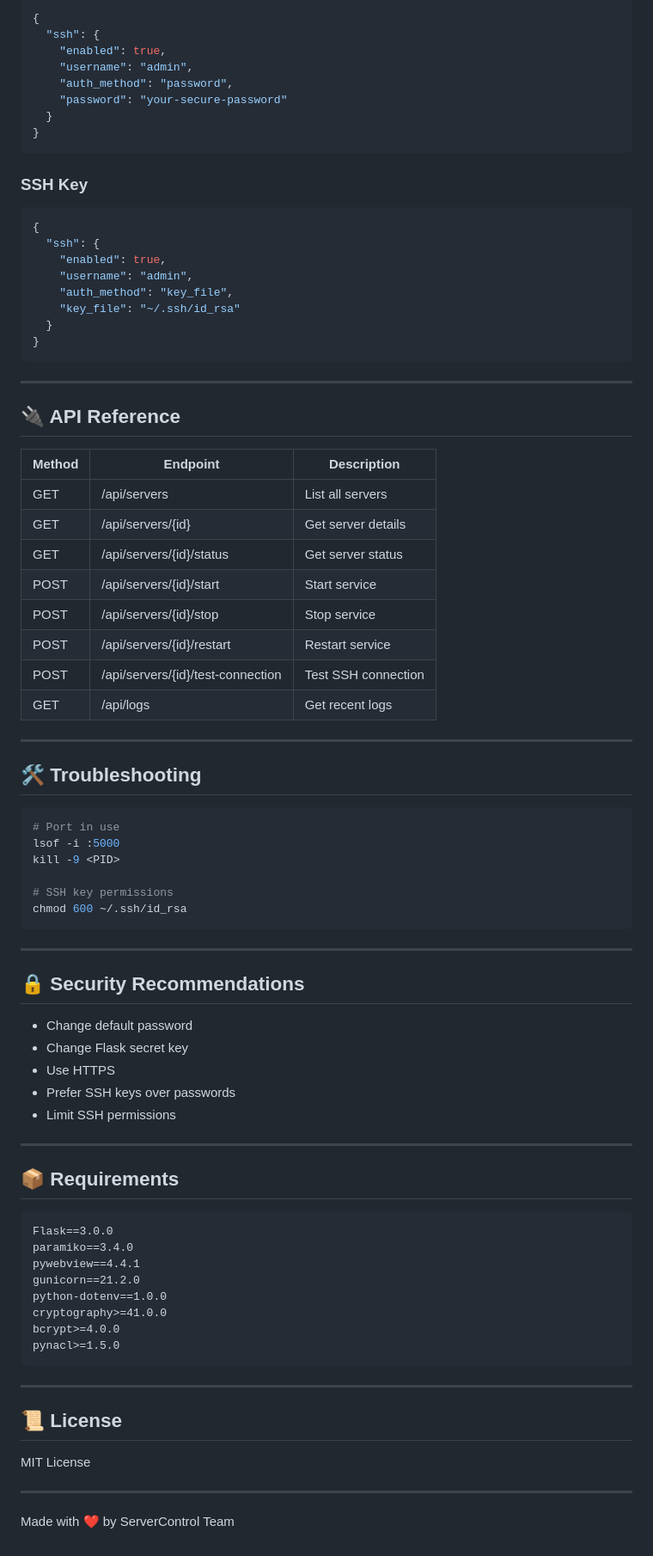
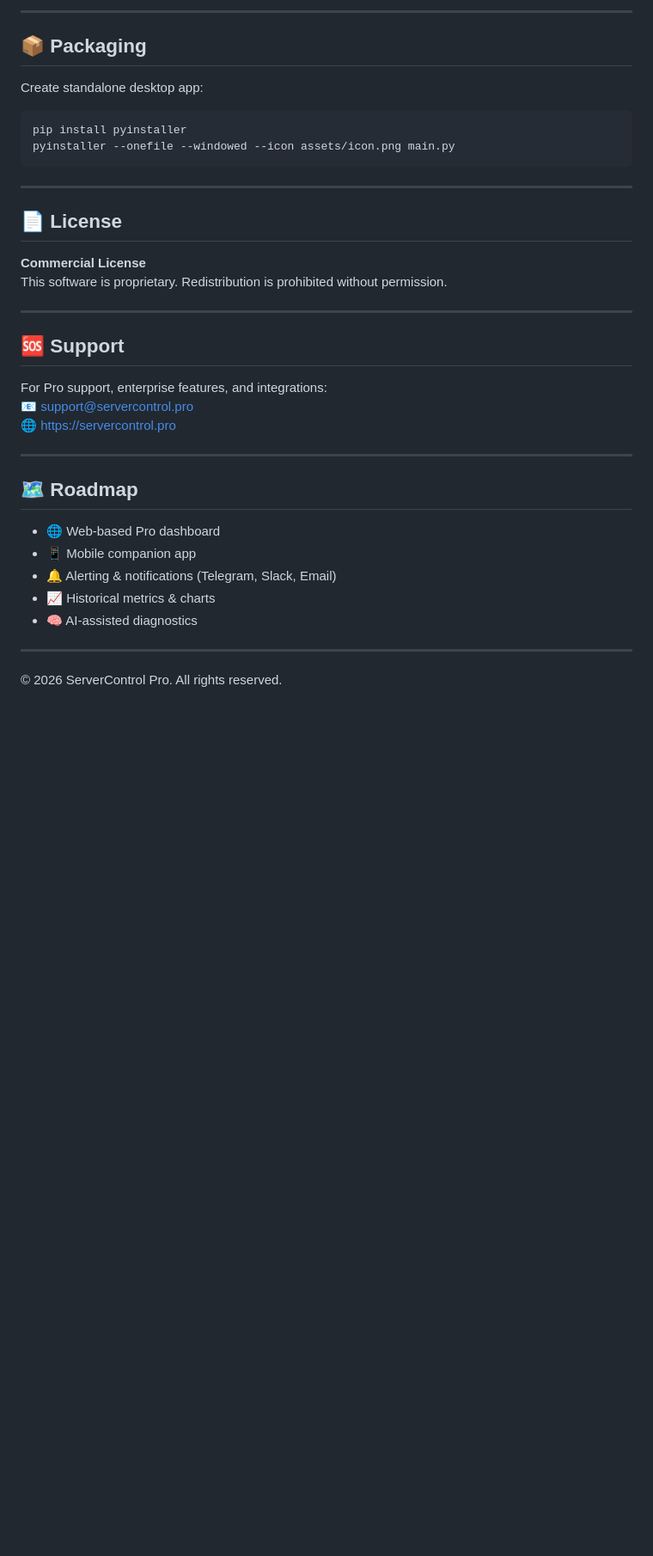
Before and after one commit to admin-iga/server-control, a Markdown page: README.md, the part around one of its changes. Shown at 86% size. Rendered like a GitHub page; blank space fills up the shorter version.

Commit message:
Revise README for ServerControl Pro edition
Updated README to reflect the new Pro version features, structure, and requirements.

````diff
--- a/README.md
+++ b/README.md
@@ -154,87 +155,40 @@ python desktop_app_qt.py
 
-```json
-{
-  "ssh": {
-    "enabled": true,
-    "username": "admin",
-    "auth_method": "password",
-    "password": "your-secure-password"
-  }
-}
-```
+---
 
-### SSH Key
+## 📦 Packaging
 
-```json
-{
-  "ssh": {
-    "enabled": true,
-    "username": "admin",
-    "auth_method": "key_file",
-    "key_file": "~/.ssh/id_rsa"
-  }
-}
+Create standalone desktop app:
+
+```bash
+pip install pyinstaller
+pyinstaller --onefile --windowed --icon assets/icon.png main.py
 ```
 
 ---
 
-## 🔌 API Reference
+## 📄 License
 
-| Method | Endpoint                         | Description              |
-|--------|----------------------------------|--------------------------|
-| GET    | /api/servers                     | List all servers         |
-| GET    | /api/servers/{id}                | Get server details       |
-| GET    | /api/servers/{id}/status         | Get server status        |
-| POST   | /api/servers/{id}/start          | Start service            |
-| POST   | /api/servers/{id}/stop           | Stop service             |
-| POST   | /api/servers/{id}/restart        | Restart service          |
-| POST   | /api/servers/{id}/test-connection| Test SSH connection      |
-| GET    | /api/logs                        | Get recent logs          |
+**Commercial License**
+This software is proprietary. Redistribution is prohibited without permission.
 
 ---
 
-## 🛠 Troubleshooting
+## 🆘 Support
 
-```bash
-# Port in use
-lsof -i :5000
-kill -9 <PID>
-
-# SSH key permissions
-chmod 600 ~/.ssh/id_rsa
-```
+For Pro support, enterprise features, and integrations:
+📧 support@servercontrol.pro
+🌐 https://servercontrol.pro
 
 ---
 
-## 🔒 Security Recommendations
+## 🗺️ Roadmap
 
-- Change default password
-- Change Flask secret key
-- Use HTTPS
-- Prefer SSH keys over passwords
-- Limit SSH permissions
+- 🌐 Web-based Pro dashboard
+- 📱 Mobile companion app
+- 🔔 Alerting & notifications (Telegram, Slack, Email)
+- 📈 Historical metrics & charts
+- 🧠 AI-assisted diagnostics
 
 ---
 
-## 📦 Requirements
-
-```text
-Flask==3.0.0
-paramiko==3.4.0
-pywebview==4.4.1
-gunicorn==21.2.0
-python-dotenv==1.0.0
-cryptography>=41.0.0
-bcrypt>=4.0.0
-pynacl>=1.5.0
-```
-
----
-
-## 📜 License
-
-MIT License
-
----
-
-Made with ❤️ by ServerControl Team
+© 2026 ServerControl Pro. All rights reserved.
````
Also changed, not shown: other parts of README.md (+106 -105 lines).
